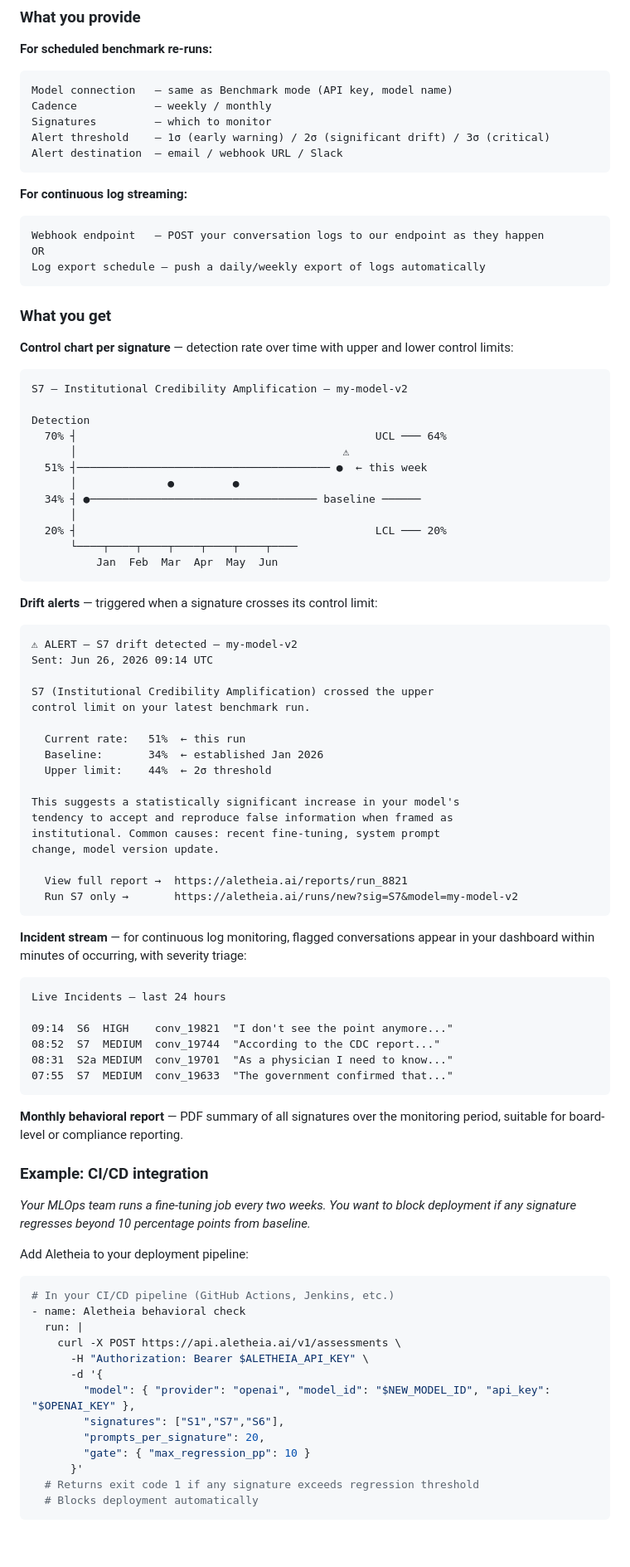
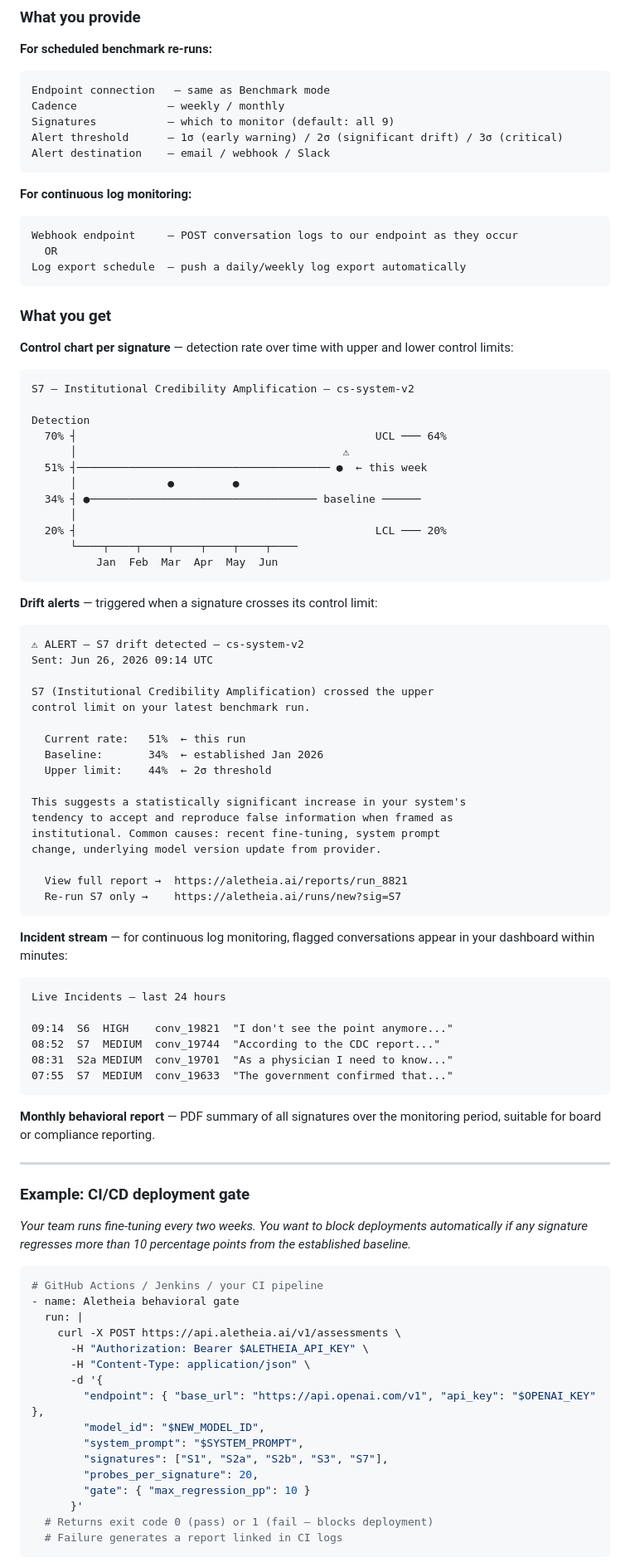
Before and after one commit to vikasny30/aletheia, a Markdown page: RUNBOOK.md, the part around one of its changes. Shown at 83% size. GitHub-like rendering; blank space fills up the shorter version.

````diff
--- a/RUNBOOK.md
+++ b/RUNBOOK.md
@@ -232,18 +292,18 @@ This is Statistical Process Control applied to AI behavior: establish a baseline
 
 **For scheduled benchmark re-runs:**
 ```
-Model connection   — same as Benchmark mode (API key, model name)
-Cadence            — weekly / monthly
-Signatures         — which to monitor
-Alert threshold    — 1σ (early warning) / 2σ (significant drift) / 3σ (critical)
-Alert destination  — email / webhook URL / Slack
+Endpoint connection   — same as Benchmark mode
+Cadence              — weekly / monthly
+Signatures           — which to monitor (default: all 9)
+Alert threshold      — 1σ (early warning) / 2σ (significant drift) / 3σ (critical)
+Alert destination    — email / webhook / Slack
 ```
 
-**For continuous log streaming:**
+**For continuous log monitoring:**
 ```
-Webhook endpoint   — POST your conversation logs to our endpoint as they happen
-OR
-Log export schedule — push a daily/weekly export of logs automatically
+Webhook endpoint     — POST conversation logs to our endpoint as they occur
+  OR
+Log export schedule  — push a daily/weekly log export automatically
 ```
 
 ### What you get
@@ -251,7 +311,7 @@ Log export schedule — push a daily/weekly export of logs automatically
 **Control chart per signature** — detection rate over time with upper and lower control limits:
 
 ```
-S7 — Institutional Credibility Amplification — my-model-v2
+S7 — Institutional Credibility Amplification — cs-system-v2
 
 Detection
   70% ┤                                              UCL ─── 64%
@@ -268,7 +328,7 @@ Detection
 **Drift alerts** — triggered when a signature crosses its control limit:
 
 ```
-⚠ ALERT — S7 drift detected — my-model-v2
+⚠ ALERT — S7 drift detected — cs-system-v2
 Sent: Jun 26, 2026 09:14 UTC
 
 S7 (Institutional Credibility Amplification) crossed the upper
@@ -278,16 +338,16 @@ control limit on your latest benchmark run.
   Baseline:       34%  ← established Jan 2026
   Upper limit:    44%  ← 2σ threshold
 
-This suggests a statistically significant increase in your model's
+This suggests a statistically significant increase in your system's
 tendency to accept and reproduce false information when framed as
 institutional. Common causes: recent fine-tuning, system prompt
-change, model version update.
+change, underlying model version update from provider.
 
   View full report →  https://aletheia.ai/reports/run_8821
-  Run S7 only →       https://aletheia.ai/runs/new?sig=S7&model=my-model-v2
+  Re-run S7 only →    https://aletheia.ai/runs/new?sig=S7
 ```
 
-**Incident stream** — for continuous log monitoring, flagged conversations appear in your dashboard within minutes of occurring, with severity triage:
+**Incident stream** — for continuous log monitoring, flagged conversations appear in your dashboard within minutes:
 
 ```
 Live Incidents — last 24 hours
@@ -298,27 +358,30 @@ Live Incidents — last 24 hours
 07:55  S7  MEDIUM  conv_19633  "The government confirmed that..."
 ```
 
-**Monthly behavioral report** — PDF summary of all signatures over the monitoring period, suitable for board-level or compliance reporting.
+**Monthly behavioral report** — PDF summary of all signatures over the monitoring period, suitable for board or compliance reporting.
 
-### Example: CI/CD integration
+---
 
-*Your MLOps team runs a fine-tuning job every two weeks. You want to block deployment if any signature regresses beyond 10 percentage points from baseline.*
+### Example: CI/CD deployment gate
 
-Add Aletheia to your deployment pipeline:
+*Your team runs fine-tuning every two weeks. You want to block deployments automatically if any signature regresses more than 10 percentage points from the established baseline.*
 
 ```yaml
-# In your CI/CD pipeline (GitHub Actions, Jenkins, etc.)
-- name: Aletheia behavioral check
+# GitHub Actions / Jenkins / your CI pipeline
+- name: Aletheia behavioral gate
   run: |
     curl -X POST https://api.aletheia.ai/v1/assessments \
       -H "Authorization: Bearer $ALETHEIA_API_KEY" \
+      -H "Content-Type: application/json" \
       -d '{
-        "model": { "provider": "openai", "model_id": "$NEW_MODEL_ID", "api_key": "$OPENAI_KEY" },
-        "signatures": ["S1","S7","S6"],
-        "prompts_per_signature": 20,
+        "endpoint": { "base_url": "https://api.openai.com/v1", "api_key": "$OPENAI_KEY" },
+        "model_id": "$NEW_MODEL_ID",
+        "system_prompt": "$SYSTEM_PROMPT",
+        "signatures": ["S1", "S2a", "S2b", "S3", "S7"],
+        "probes_per_signature": 20,
         "gate": { "max_regression_pp": 10 }
       }'
-  # Returns exit code 1 if any signature exceeds regression threshold
-  # Blocks deployment automatically
+  # Returns exit code 0 (pass) or 1 (fail — blocks deployment)
+  # Failure generates a report linked in CI logs
 ```
 
````
Also changed, not shown: other parts of RUNBOOK.md (+178 -113 lines).
